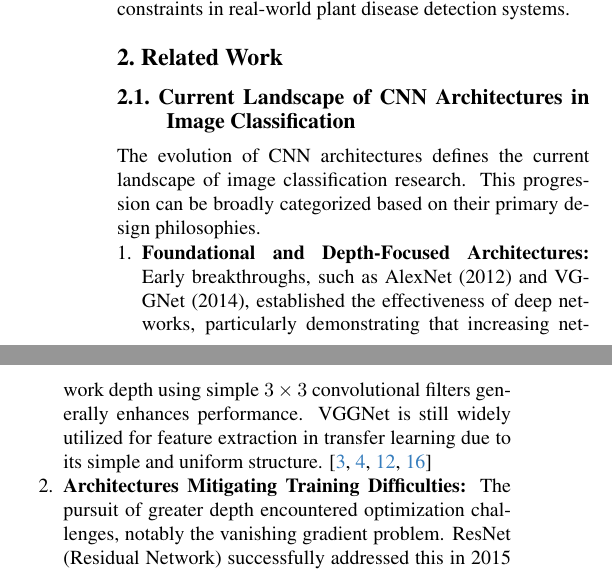
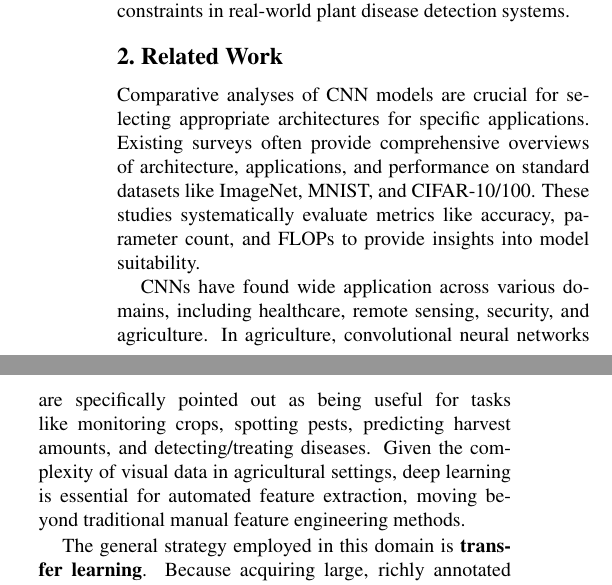
Before and after one commit to vandyG/plantvillage-study, a LaTeX paper (latex/main.tex, which reads latex/sec/2_related_work.tex): two parts of the columns of page 2 of 11, joined at a grey line, cut so that both start at the same text. Compiled offline with pdfLaTeX.

Commit message:
fix: remove unnecesary history lecture

```diff
--- a/latex/sec/2_related_work.tex
+++ b/latex/sec/2_related_work.tex
@@ -1,12 +1,12 @@
+% FIX: Instead of talking about various architectures in isolation, frame this section around how this work differs from existing literature in scope and validation methodology.
 \section{Related Work}
-\subsection{Current Landscape of CNN Architectures in Image Classification}
-The evolution of CNN architectures defines the current landscape of image classification research. This progression can be broadly categorized based on their primary design philosophies.
-\begin{enumerate}
-    \item \textbf{Foundational and Depth-Focused Architectures:} Early breakthroughs, such as AlexNet (2012) and VGGNet (2014), established the effectiveness of deep networks, particularly demonstrating that increasing network depth using simple $3 \times 3$ convolutional filters generally enhances performance. VGGNet is still widely utilized for feature extraction in transfer learning due to its simple and uniform structure. \cite{MajeedZangana2024,cong2023review,chen2021review,sharma2022deep}
-    \item \textbf{Architectures Mitigating Training Difficulties:} The pursuit of greater depth encountered optimization challenges, notably the vanishing gradient problem. ResNet (Residual Network) successfully addressed this in 2015 by introducing identity mapping via skip connections, allowing the training of extremely deep architectures (up to 152 layers or more) while maintaining or improving accuracy. Building on this concept, DenseNet utilized dense connections between all previous layers to foster feature reuse and enhance gradient flow, thereby improving computational efficiency and reducing the parameter count. Concurrently, Inception architectures (GoogLeNet) explored increasing network \textit{width} using a multi-branch structure with parallel convolutional operations of varying kernel sizes, aiming for effective multi-scale feature capture while employing sparse connections for computational efficiency.\cite{MajeedZangana2024, zhao2024review, trigka2025comprehensive}
-    \item \textbf{Lightweight and Efficient Architectures:} For deployment in resource-constrained environments, such as mobile or edge devices prevalent in agricultural settings, specialized architectures emerged prioritizing computational speed and minimized parameter counts (FLOPs). Key examples include MobileNet, which employs depth-wise separable convolutions; ShuffleNet, which utilizes channel shuffling; and EfficientNet, which leverages a compound scaling method to uniformly balance network depth, width, and resolution.\cite{zhao2024review,MajeedZangana2024,chen2021review}
-    \item \textbf{Attention-Based and Hybrid Models:} Recent advancements integrate attention mechanisms to prioritize salient feature representations. SENet (Squeeze-and-Excitation Networks) introduced channel-wise attention, significantly improving performance with marginal computational overhead. The emergence of Vision Transformers (ViTs) demonstrated the capacity of self-attention to model global dependencies by treating images as sequences of patches, offering superior performance in holistic image analysis. Modern architectures like ConvNext seek to bridge this gap, integrating the macro-design principles of ViTs while maintaining the inductive bias and computational efficiency of traditional CNNs.\cite{chen2021review,zhao2024review,trigka2025comprehensive}
-\end{enumerate}
+
+Comparative analyses of CNN models are crucial for selecting appropriate architectures for specific applications. Existing surveys often provide comprehensive overviews of architecture, applications, and performance on standard datasets like ImageNet, MNIST, and CIFAR-10/100. These studies systematically evaluate metrics like accuracy, parameter count, and FLOPs to provide insights into model suitability.
+
+CNNs have found wide application across various domains, including healthcare, remote sensing, security, and agriculture. In agriculture, convolutional neural networks are specifically pointed out as being useful for tasks like monitoring crops, spotting pests, predicting harvest amounts, and detecting/treating diseases. Given the complexity of visual data in agricultural settings, deep learning is essential for automated feature extraction, moving beyond traditional manual feature engineering methods.
+
+The general strategy employed in this domain is \textbf{transfer learning}. Because acquiring large, richly annotated agricultural datasets is often resource-intensive and time-consuming, researchers leverage models pretrained on massive general visual datasets (like ImageNet) and fine-tune them for specific PDD tasks. Reviews specifically addressing CNN use in agriculture emphasize the utility of these techniques for maximizing resource use and accuracy. \cite{MajeedZangana2024,trigka2025comprehensive, li2021survey,chen2021review}
+
 \subsection{Differentiation of the Current Research}
 This research, differs significantly from existing literature in both scope and rigorous validation methodology, specifically addressing the practical challenges of deployment in agricultural informatics:
 \begin{enumerate}
```
